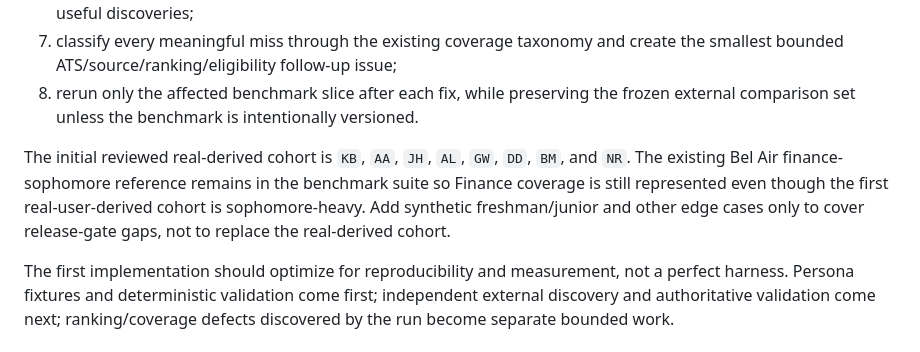
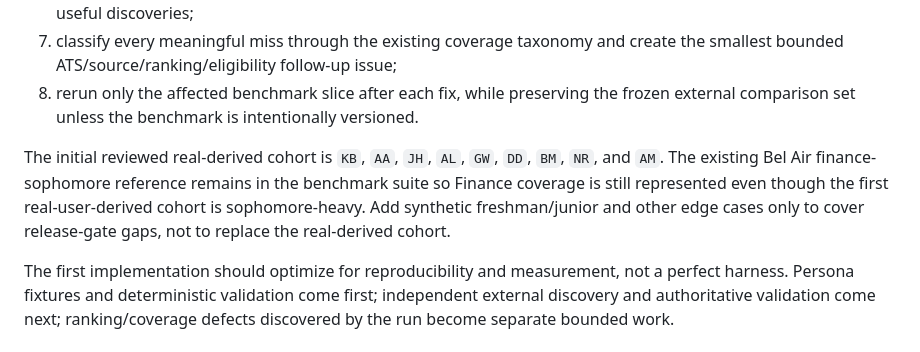
Before and after one commit to kaamilbadami/yartchives, a Markdown page: ROADMAP.md, the part around the change. Rendered like a GitHub page.

Commit message:
Document AM in trust benchmark cohort

```diff
--- a/ROADMAP.md
+++ b/ROADMAP.md
@@ -72,7 +72,7 @@ The first trust benchmark is now an explicit staged build rather than a one-off
 7. classify every meaningful miss through the existing coverage taxonomy and create the smallest bounded ATS/source/ranking/eligibility follow-up issue;
 8. rerun only the affected benchmark slice after each fix, while preserving the frozen external comparison set unless the benchmark is intentionally versioned.
 
-The initial reviewed real-derived cohort is `KB`, `AA`, `JH`, `AL`, `GW`, `DD`, `BM`, and `NR`. The existing Bel Air finance-sophomore reference remains in the benchmark suite so Finance coverage is still represented even though the first real-user-derived cohort is sophomore-heavy. Add synthetic freshman/junior and other edge cases only to cover release-gate gaps, not to replace the real-derived cohort.
+The initial reviewed real-derived cohort is `KB`, `AA`, `JH`, `AL`, `GW`, `DD`, `BM`, `NR`, and `AM`. The existing Bel Air finance-sophomore reference remains in the benchmark suite so Finance coverage is still represented even though the first real-user-derived cohort is sophomore-heavy. Add synthetic freshman/junior and other edge cases only to cover release-gate gaps, not to replace the real-derived cohort.
 
 The first implementation should optimize for reproducibility and measurement, not a perfect harness. Persona fixtures and deterministic validation come first; independent external discovery and authoritative validation come next; ranking/coverage defects discovered by the run become separate bounded work.
 
```
